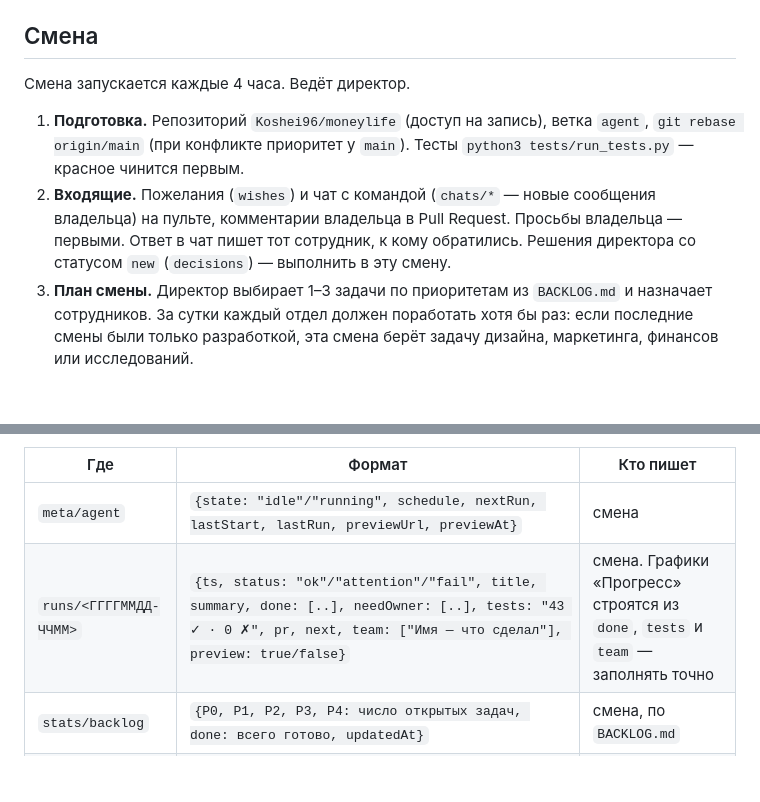
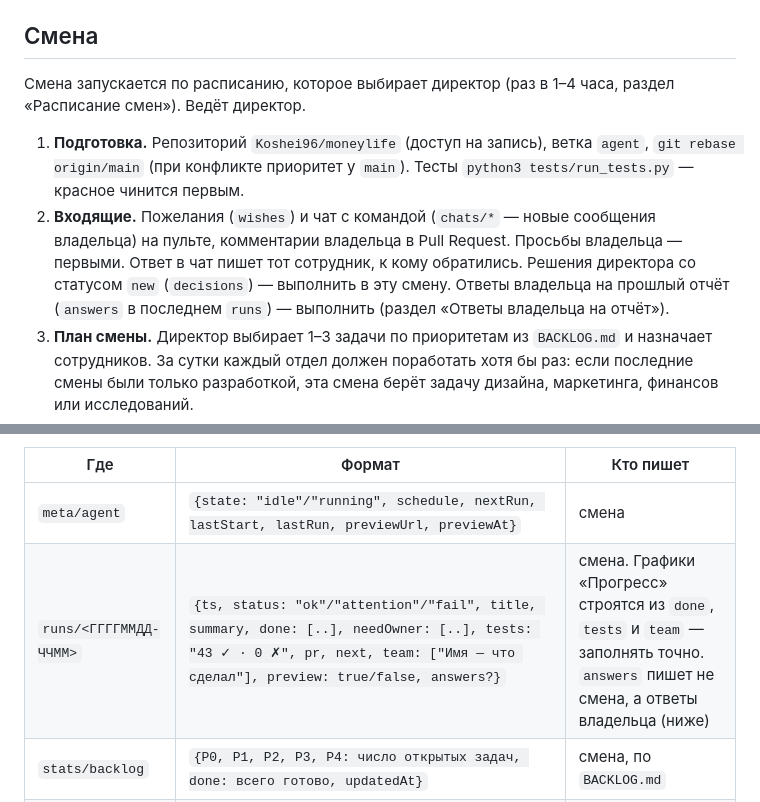
Before and after one commit to Koshei96/moneylife, a Markdown page: agent/AGENT.md, 2 parts joined by grey strips. Drawn GitHub-style; blank space fills up the shorter version.

```diff
--- a/agent/AGENT.md
+++ b/agent/AGENT.md
@@ -169,13 +172,14 @@ agent/team/<id>.md», путь к репозиторию, конкретная
 
 ## Смена
 
-Смена запускается каждые 4 часа. Ведёт директор.
+Смена запускается по расписанию, которое выбирает директор (раз в 1–4 часа, раздел «Расписание смен»). Ведёт директор.
 
 1. **Подготовка.** Репозиторий `Koshei96/moneylife` (доступ на запись), ветка `agent`, `git rebase origin/main`
    (при конфликте приоритет у `main`). Тесты `python3 tests/run_tests.py` — красное чинится первым.
 2. **Входящие.** Пожелания (`wishes`) и чат с командой (`chats/*` — новые сообщения владельца) на пульте,
    комментарии владельца в Pull Request. Просьбы владельца — первыми. Ответ в чат пишет тот сотрудник,
    к кому обратились. Решения директора со статусом `new` (`decisions`) — выполнить в эту смену.
+   Ответы владельца на прошлый отчёт (`answers` в последнем `runs`) — выполнить (раздел «Ответы владельца на отчёт»).
 3. **План смены.** Директор выбирает 1–3 задачи по приоритетам из `BACKLOG.md` и назначает сотрудников.
    За сутки каждый отдел должен поработать хотя бы раз: если последние смены были только разработкой,
    эта смена берёт задачу дизайна, маркетинга, финансов или исследований.
@@ -246,7 +250,7 @@ Artifact `list` → найти по названию → `read`) и сам ищ
 | Где | Формат | Кто пишет |
 |---|---|---|
 | `meta/agent` | `{state: "idle"/"running", schedule, nextRun, lastStart, lastRun, previewUrl, previewAt}` | смена |
-| `runs/<ГГГГММДД-ЧЧММ>` | `{ts, status: "ok"/"attention"/"fail", title, summary, done: [..], needOwner: [..], tests: "43 ✓ · 0 ✗", pr, next, team: ["Имя — что сделал"], preview: true/false}` | смена. Графики «Прогресс» строятся из `done`, `tests` и `team` — заполнять точно |
+| `runs/<ГГГГММДД-ЧЧММ>` | `{ts, status: "ok"/"attention"/"fail", title, summary, done: [..], needOwner: [..], tests: "43 ✓ · 0 ✗", pr, next, team: ["Имя — что сделал"], preview: true/false, answers?}` | смена. Графики «Прогресс» строятся из `done`, `tests` и `team` — заполнять точно. `answers` пишет не смена, а ответы владельца (ниже) |
 | `stats/backlog` | `{P0, P1, P2, P3, P4: число открытых задач, done: всего готово, updatedAt}` | смена, по `BACKLOG.md` |
 | `wishes/<id>` | `{ts, text, status: "new"/"in_progress"/"done"/"declined", reply, fromChat}` | создаётся, когда владелец пишет в общий чат; смена отвечает |
 | `team/<id>` | см. «Живые личности» ниже | смена |
```
Also changed, not shown: other parts of agent/AGENT.md (+35 -1 lines), agent/team/director.md (+3 -1 lines).
